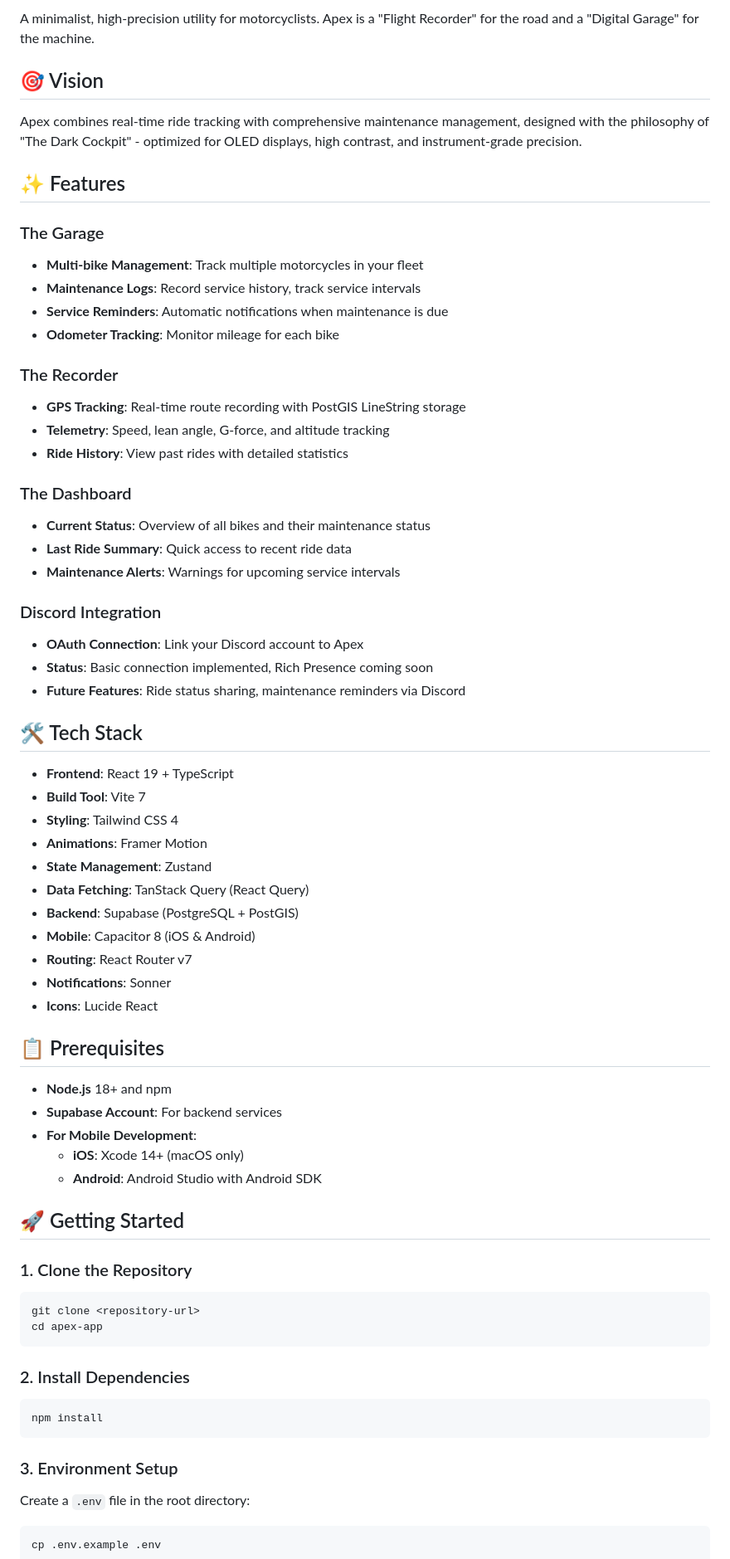
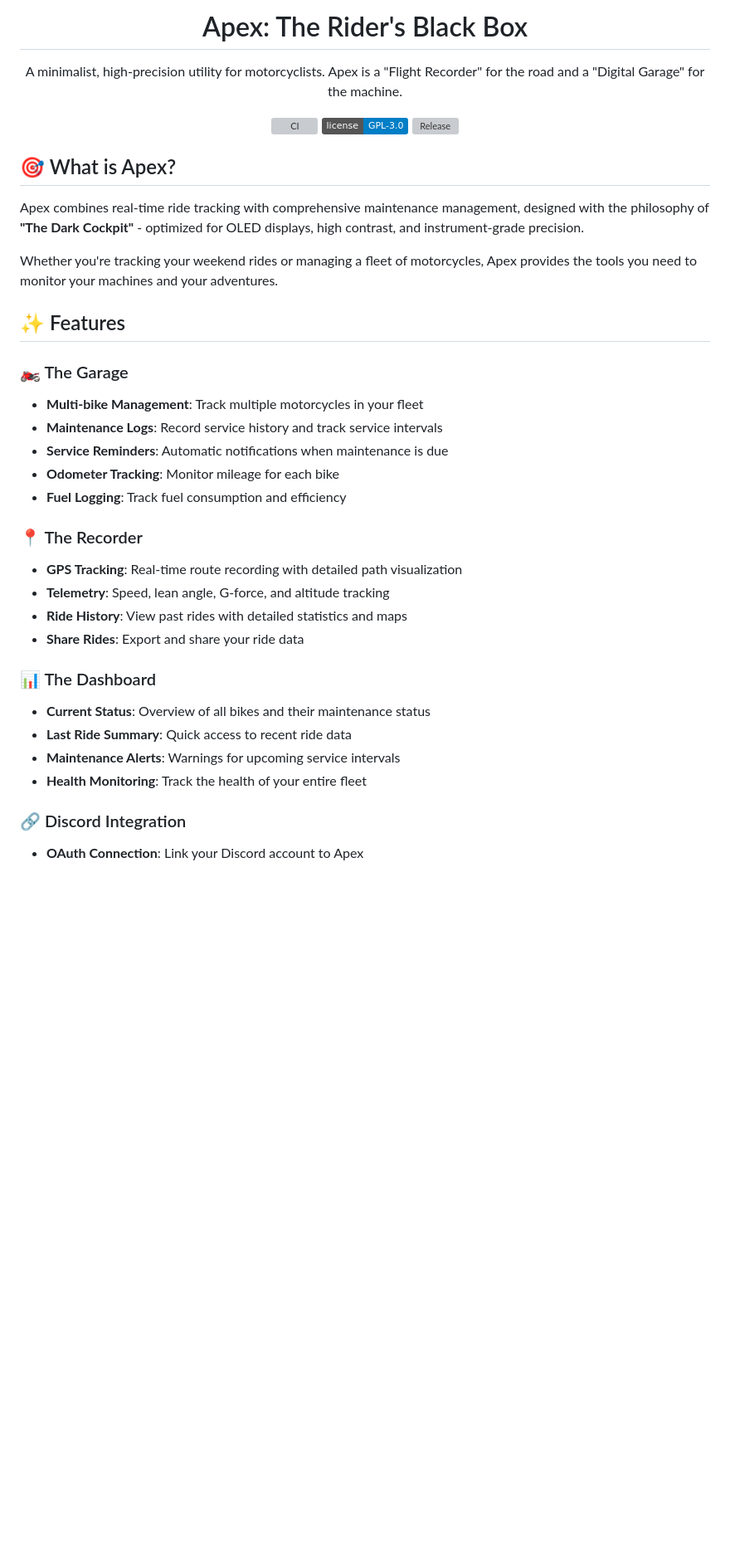
Before and after one commit to Purukitto/apex-app, a Markdown page: README.md, the part around one of its changes. Shown at 83% size. GitHub-like rendering; badges without logos; blank space fills up the shorter version; grey boxes are pictures that could not be loaded.

````diff
--- a/README.md
+++ b/README.md
@@ -2,75 +3,39 @@
 
-A minimalist, high-precision utility for motorcyclists. Apex is a "Flight Recorder" for the road and a "Digital Garage" for the machine.
+  # Apex: The Rider's Black Box
 
-## 🎯 Vision
+  A minimalist, high-precision utility for motorcyclists. Apex is a "Flight Recorder" for the road and a "Digital Garage" for the machine.
 
-Apex combines real-time ride tracking with comprehensive maintenance management, designed with the philosophy of "The Dark Cockpit" - optimized for OLED displays, high contrast, and instrument-grade precision.
+  [![CI](https://github.com/Purukitto/apex-app/actions/workflows/ci.yml/badge.svg)](https://github.com/Purukitto/apex-app/actions)
+  [![License](https://img.shields.io/badge/license-GPL--3.0-blue.svg)](LICENSE)
+  [![Release](https://img.shields.io/github/v/release/Purukitto/apex-app?include_prereleases)](https://github.com/Purukitto/apex-app/releases/latest)
+</div>
+
+## 🎯 What is Apex?
+
+Apex combines real-time ride tracking with comprehensive maintenance management, designed with the philosophy of **"The Dark Cockpit"** - optimized for OLED displays, high contrast, and instrument-grade precision.
+
+Whether you're tracking your weekend rides or managing a fleet of motorcycles, Apex provides the tools you need to monitor your machines and your adventures.
 
 ## ✨ Features
 
-### The Garage
+### 🏍️ The Garage
 - **Multi-bike Management**: Track multiple motorcycles in your fleet
-- **Maintenance Logs**: Record service history, track service intervals
+- **Maintenance Logs**: Record service history and track service intervals
 - **Service Reminders**: Automatic notifications when maintenance is due
 - **Odometer Tracking**: Monitor mileage for each bike
+- **Fuel Logging**: Track fuel consumption and efficiency
 
-### The Recorder
-- **GPS Tracking**: Real-time route recording with PostGIS LineString storage
+### 📍 The Recorder
+- **GPS Tracking**: Real-time route recording with detailed path visualization
 - **Telemetry**: Speed, lean angle, G-force, and altitude tracking
-- **Ride History**: View past rides with detailed statistics
+- **Ride History**: View past rides with detailed statistics and maps
+- **Share Rides**: Export and share your ride data
 
-### The Dashboard
+### 📊 The Dashboard
 - **Current Status**: Overview of all bikes and their maintenance status
 - **Last Ride Summary**: Quick access to recent ride data
 - **Maintenance Alerts**: Warnings for upcoming service intervals
+- **Health Monitoring**: Track the health of your entire fleet
 
-### Discord Integration
+### 🔗 Discord Integration
 - **OAuth Connection**: Link your Discord account to Apex
-- **Status**: Basic connection implemented, Rich Presence coming soon
-- **Future Features**: Ride status sharing, maintenance reminders via Discord
-
-## 🛠️ Tech Stack
-
-- **Frontend**: React 19 + TypeScript
-- **Build Tool**: Vite 7
-- **Styling**: Tailwind CSS 4
-- **Animations**: Framer Motion
-- **State Management**: Zustand
-- **Data Fetching**: TanStack Query (React Query)
-- **Backend**: Supabase (PostgreSQL + PostGIS)
-- **Mobile**: Capacitor 8 (iOS & Android)
-- **Routing**: React Router v7
-- **Notifications**: Sonner
-- **Icons**: Lucide React
-
-## 📋 Prerequisites
-
-- **Node.js** 18+ and npm
-- **Supabase Account**: For backend services
-- **For Mobile Development**:
-  - **iOS**: Xcode 14+ (macOS only)
-  - **Android**: Android Studio with Android SDK
-
-## 🚀 Getting Started
-
-### 1. Clone the Repository
-
-```bash
-git clone <repository-url>
-cd apex-app
-```
-
-### 2. Install Dependencies
-
-```bash
-npm install
-```
-
-### 3. Environment Setup
-
-Create a `.env` file in the root directory:
-
-```bash
-cp .env.example .env
-```
-
````
Also changed, not shown: other parts of README.md (+57 -228 lines).
